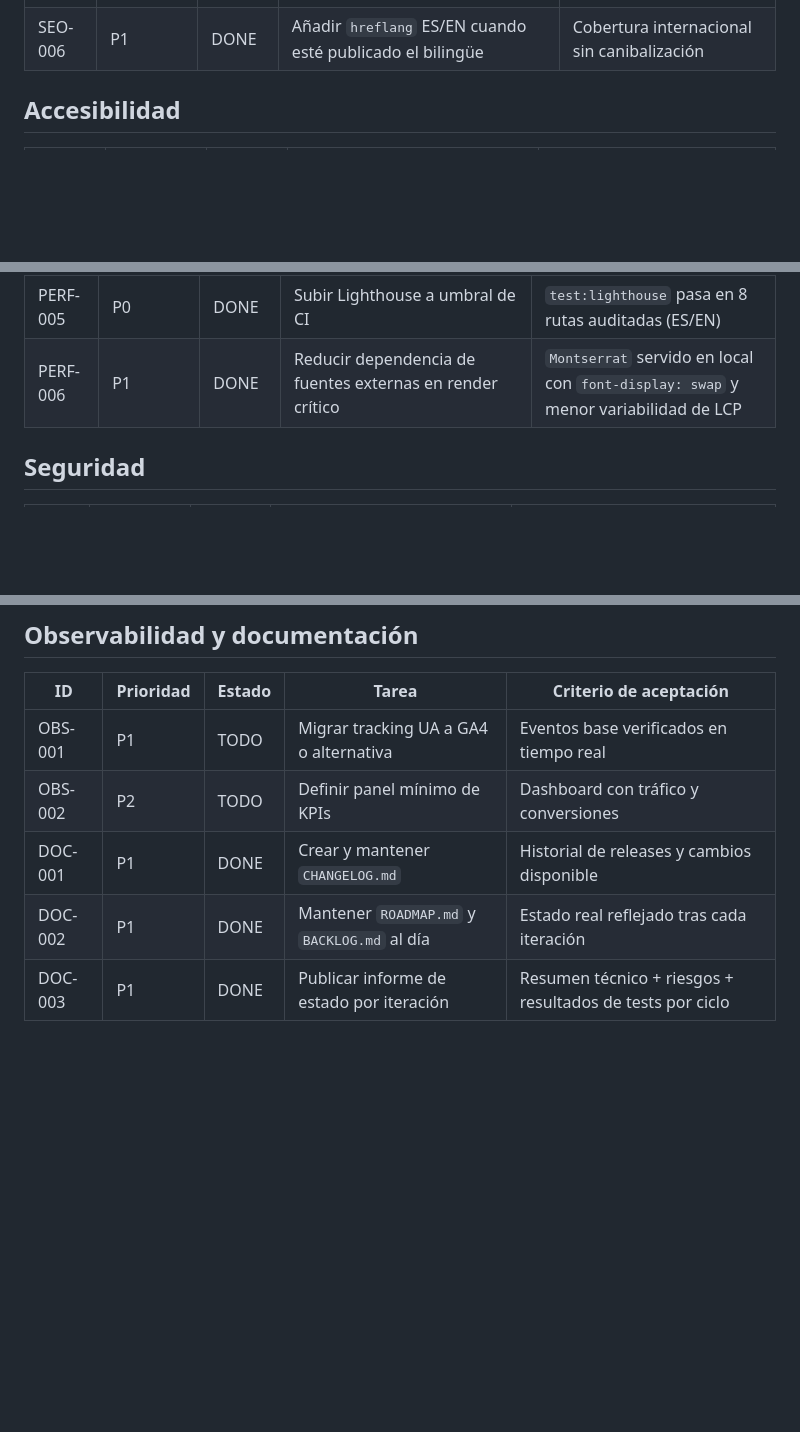
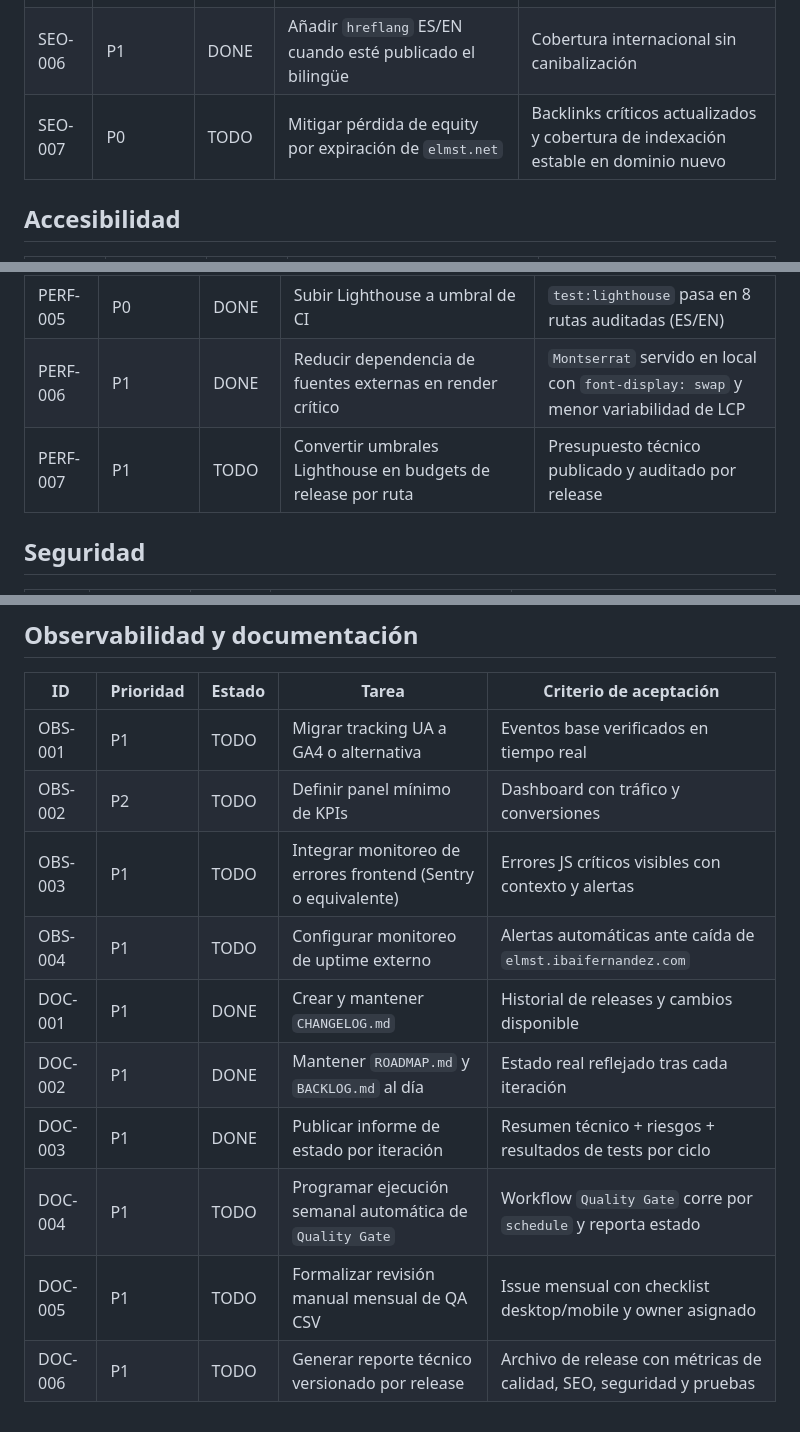
Before and after one commit to ibaifernandez/elm-st-web, a Markdown page: BACKLOG.md, 3 parts joined by grey strips. GitHub-like rendering; blank space fills up the shorter version.

```diff
--- a/BACKLOG.md
+++ b/BACKLOG.md
@@ -24,6 +24,7 @@
 | SEO-004 | P1 | DONE | Añadir Open Graph y Twitter cards | Previsualización social consistente |
 | SEO-005 | P1 | TODO | Corregir títulos/descripciones duplicadas o débiles | Metadata única por URL indexable |
 | SEO-006 | P1 | DONE | Añadir `hreflang` ES/EN cuando esté publicado el bilingüe | Cobertura internacional sin canibalización |
+| SEO-007 | P0 | TODO | Mitigar pérdida de equity por expiración de `elmst.net` | Backlinks críticos actualizados y cobertura de indexación estable en dominio nuevo |
 
 ## Accesibilidad
 | ID | Prioridad | Estado | Tarea | Criterio de aceptación |
@@ -43,6 +44,7 @@
 | PERF-004 | P2 | TODO | Definir budget por página | Budget documentado y medible |
 | PERF-005 | P0 | DONE | Subir Lighthouse a umbral de CI | `test:lighthouse` pasa en 8 rutas auditadas (ES/EN) |
 | PERF-006 | P1 | DONE | Reducir dependencia de fuentes externas en render crítico | `Montserrat` servido en local con `font-display: swap` y menor variabilidad de LCP |
+| PERF-007 | P1 | TODO | Convertir umbrales Lighthouse en budgets de release por ruta | Presupuesto técnico publicado y auditado por release |
 
 ## Seguridad
 | ID | Prioridad | Estado | Tarea | Criterio de aceptación |
@@ -81,6 +84,11 @@
 |---|---|---|---|---|
 | OBS-001 | P1 | TODO | Migrar tracking UA a GA4 o alternativa | Eventos base verificados en tiempo real |
 | OBS-002 | P2 | TODO | Definir panel mínimo de KPIs | Dashboard con tráfico y conversiones |
+| OBS-003 | P1 | TODO | Integrar monitoreo de errores frontend (Sentry o equivalente) | Errores JS críticos visibles con contexto y alertas |
+| OBS-004 | P1 | TODO | Configurar monitoreo de uptime externo | Alertas automáticas ante caída de `elmst.ibaifernandez.com` |
 | DOC-001 | P1 | DONE | Crear y mantener `CHANGELOG.md` | Historial de releases y cambios disponible |
 | DOC-002 | P1 | DONE | Mantener `ROADMAP.md` y `BACKLOG.md` al día | Estado real reflejado tras cada iteración |
 | DOC-003 | P1 | DONE | Publicar informe de estado por iteración | Resumen técnico + riesgos + resultados de tests por ciclo |
+| DOC-004 | P1 | TODO | Programar ejecución semanal automática de `Quality Gate` | Workflow `Quality Gate` corre por `schedule` y reporta estado |
+| DOC-005 | P1 | TODO | Formalizar revisión manual mensual de QA CSV | Issue mensual con checklist desktop/mobile y owner asignado |
+| DOC-006 | P1 | TODO | Generar reporte técnico versionado por release | Archivo de release con métricas de calidad, SEO, seguridad y pruebas |
```
Also changed, not shown: other parts of BACKLOG.md (+1 -0 lines), ROADMAP.md (+78 -0 lines).
